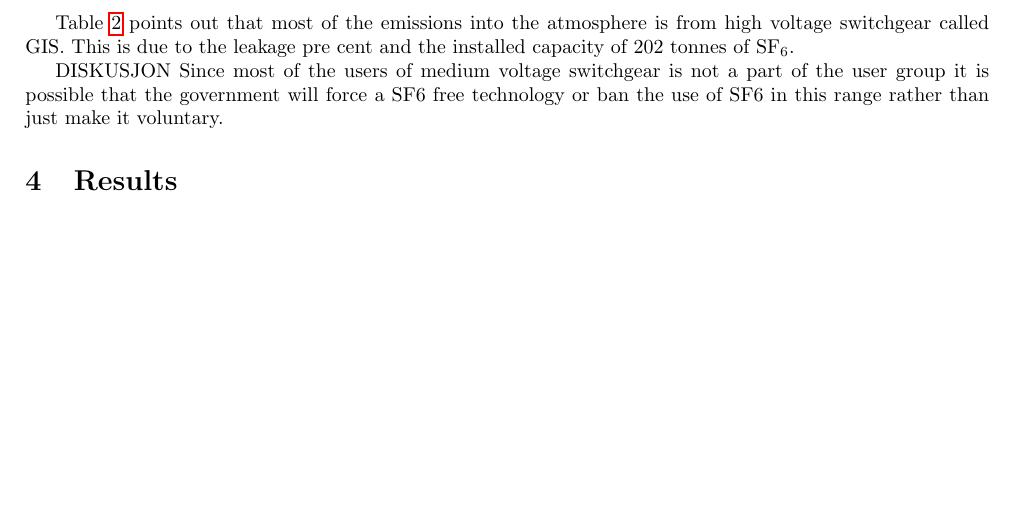
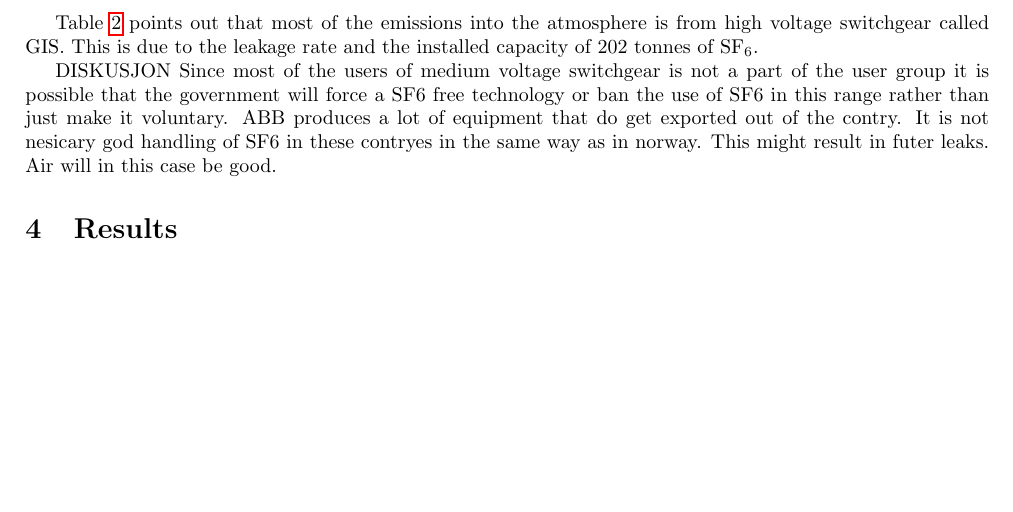
Before and after one commit to andertei/Prosjektoppgave, a LaTeX document (Oppgave/prosjektoppgave.tex): part of page 20 of 22, cut so that both start at the same text. Compiled offline with pdfLaTeX.

Commit message:
ferdig for idag, mangler litt.

```diff
--- a/Oppgave/prosjektoppgave.tex
+++ b/Oppgave/prosjektoppgave.tex
@@ -352,10 +352,10 @@ Footwear (trainers)
 \end{table}
 \newpage
 
-Table \ref{tab:leakageRatesProdSF6} points out that most of the emissions into the atmosphere is from high voltage switchgear called GIS. This is due to the leakage pre cent and the installed capacity of 202 tonnes of SF$_6$.
+Table \ref{tab:leakageRatesProdSF6} points out that most of the emissions into the atmosphere is from high voltage switchgear called GIS. This is due to the leakage rate and the installed capacity of 202 tonnes of SF$_6$.
 
 DISKUSJON
-Since most of the users of medium voltage switchgear is not a part of the user group it is possible that the government will force a SF6 free technology or ban the use of SF6 in this range rather than just make it voluntary.
+Since most of the users of medium voltage switchgear is not a part of the user group it is possible that the government will force a SF6 free technology or ban the use of SF6 in this range rather than just make it voluntary. ABB produces a lot of equipment that do get exported out of the contry. It is not nesicary god handling of SF6 in these contryes in the same way as in norway. This might result in futer leaks. Air will in this case be good.
 
 \section{Results}
 
```
